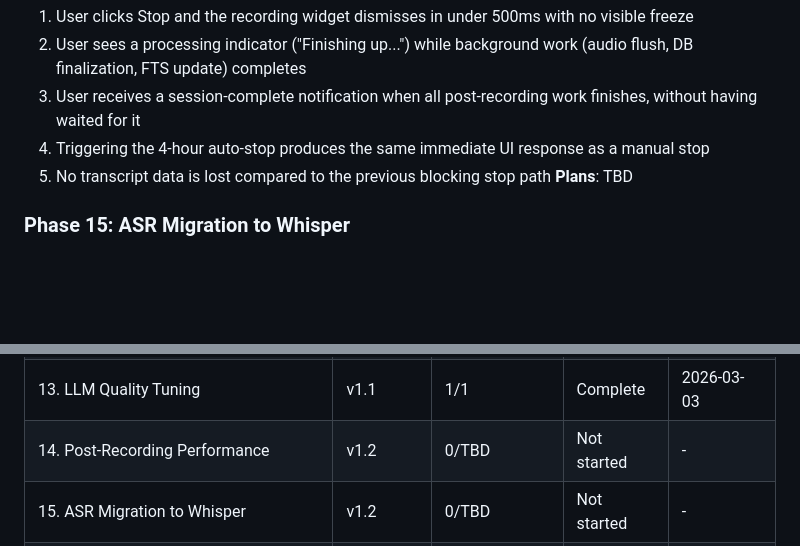
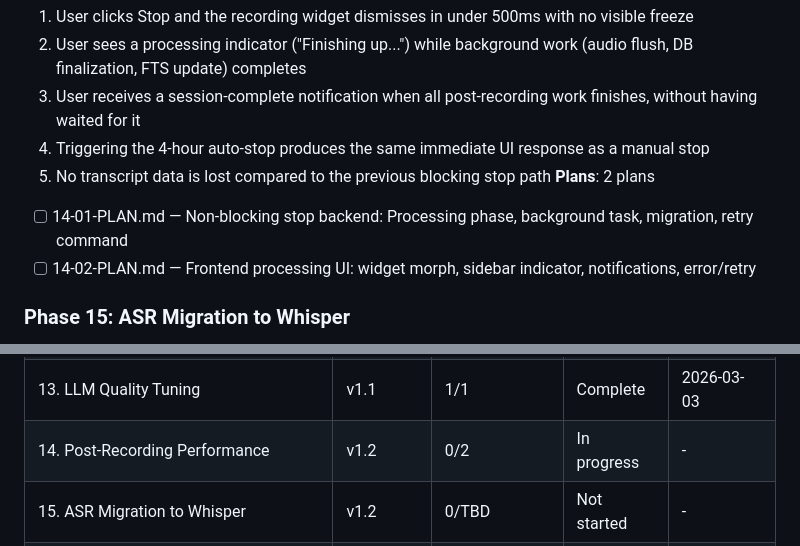
Before and after one commit to farce1/opennotes, a Markdown page: .planning/ROADMAP.md, 2 parts joined by grey strips. Rendered like a GitHub page; blank space fills up the shorter version.

Commit message:
docs(14-post-recording-performance): create phase plan

```diff
--- a/.planning/ROADMAP.md
+++ b/.planning/ROADMAP.md
@@ -59,7 +59,9 @@ Full details: `.planning/milestones/v1.1-ROADMAP.md`
   3. User receives a session-complete notification when all post-recording work finishes, without having waited for it
   4. Triggering the 4-hour auto-stop produces the same immediate UI response as a manual stop
   5. No transcript data is lost compared to the previous blocking stop path
-**Plans**: TBD
+**Plans**: 2 plans
+- [ ] 14-01-PLAN.md — Non-blocking stop backend: Processing phase, background task, migration, retry command
+- [ ] 14-02-PLAN.md — Frontend processing UI: widget morph, sidebar indicator, notifications, error/retry
 
 ### Phase 15: ASR Migration to Whisper
 **Goal**: Transcription runs on a single Whisper Large V3 Turbo model with automatic language detection, replacing the dual Parakeet TDT models
@@ -127,7 +129,7 @@ Full details: `.planning/milestones/v1.1-ROADMAP.md`
 | 11. LLM Model Selection End-to-End | v1.1 | 2/2 | Complete | 2026-03-02 |
 | 12. Frontend Bundle Optimization | v1.1 | 2/2 | Complete | 2026-03-03 |
 | 13. LLM Quality Tuning | v1.1 | 1/1 | Complete | 2026-03-03 |
-| 14. Post-Recording Performance | v1.2 | 0/TBD | Not started | - |
+| 14. Post-Recording Performance | v1.2 | 0/2 | In progress | - |
 | 15. ASR Migration to Whisper | v1.2 | 0/TBD | Not started | - |
 | 16. Summary Templates | v1.2 | 0/TBD | Not started | - |
 | 17. Diarization Core | v1.2 | 0/TBD | Not started | - |
```
